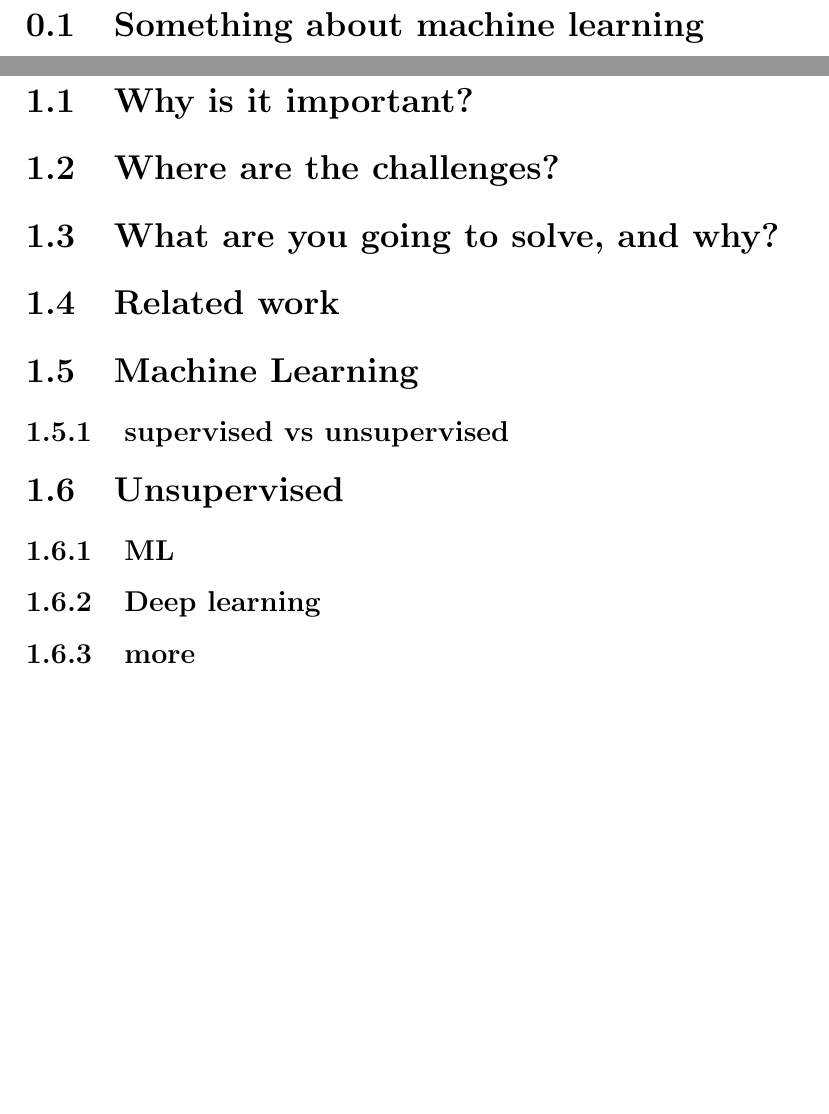
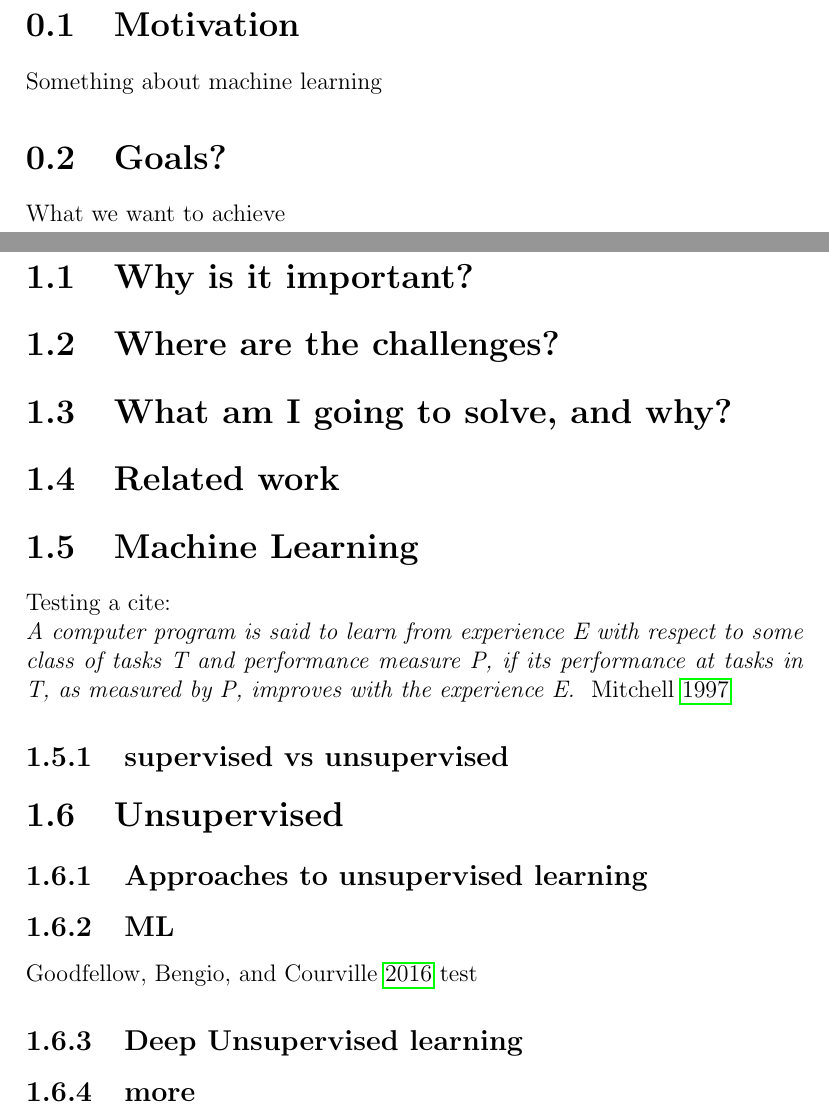
Before and after one commit to matkir/Master_thesis, a LaTeX thesis (thesis/thesis.tex): two parts of pages 11 and 12 of 16 before the commit and two parts of pages 11 and 12 of 17 after it, joined at a grey line, cut at the place of the change, the shorter picture padded with empty space. Compiled offline with pdfLaTeX; a LaTeX package or settings file that is missing is left out.

Commit message:
testing citations

```diff
--- a/thesis/thesis.tex
+++ b/thesis/thesis.tex
@@ -32,20 +32,30 @@ long]
 
 \mainmatter{}
 \part{Introduction}
-	\section{Something about machine learning}
-
+	\section{Motivation}
+		Something about machine learning
+	\section{Goals?}
+		What we want to achieve
 \chapter{Background}
 	\section{Why is it important?}
 	\section{Where are the challenges?}
-	\section{What are you going to solve, and why?}
+	\section{What am I going to solve, and why?}
 	\section{Related work}
 
 	\section{Machine Learning}
+		Testing a cite:\\
+		\textit{ A computer program is said to learn from experience E with respect to
+some class of tasks T and performance measure P, if its performance at
+tasks in T, as measured by P, improves with the experience E. }
+		\cite{MitchellTomM1997Ml}
 		%\subsection{deep vs shallow}
 		\subsection{supervised vs unsupervised}
+
 	\section{Unsupervised}
+		\subsection{Approaches to unsupervised learning}
 		\subsection{ML}
-		\subsection{Deep learning}
+		\cite{Goodfellow-et-al-2016} test
+		\subsection{Deep Unsupervised learning}
 		\subsection{more}
 
 \part{The project}
```
Also changed, not shown: thesis/bibliography.bib (+12 -0 lines), thesis/thesis.pdf.
